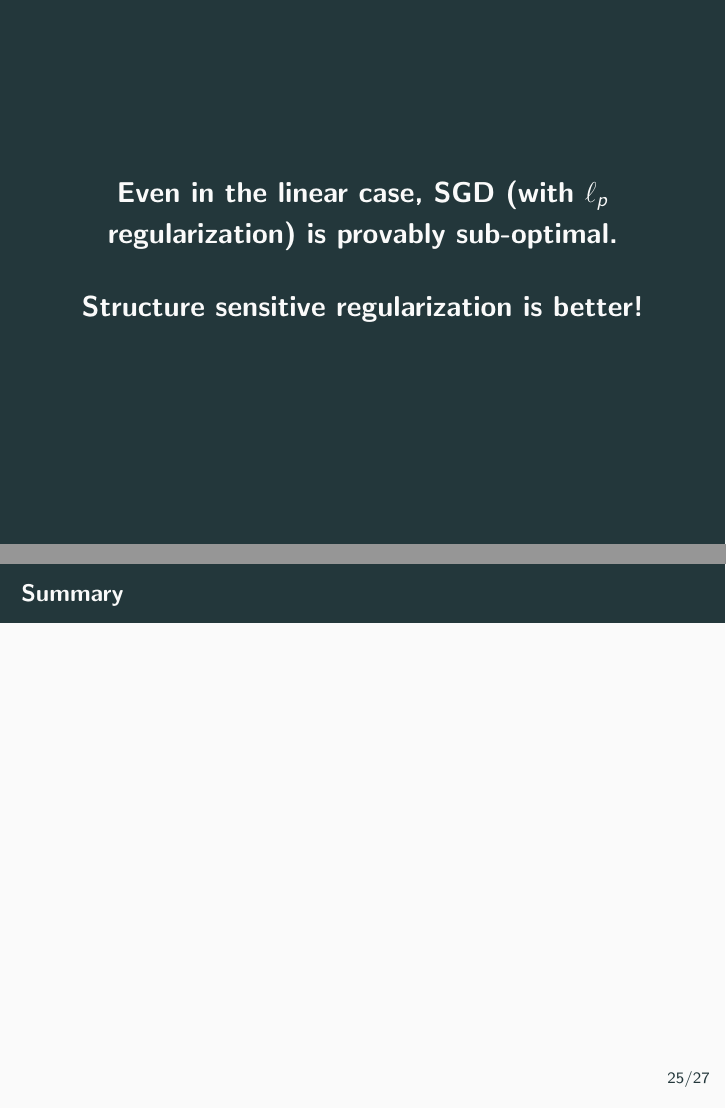
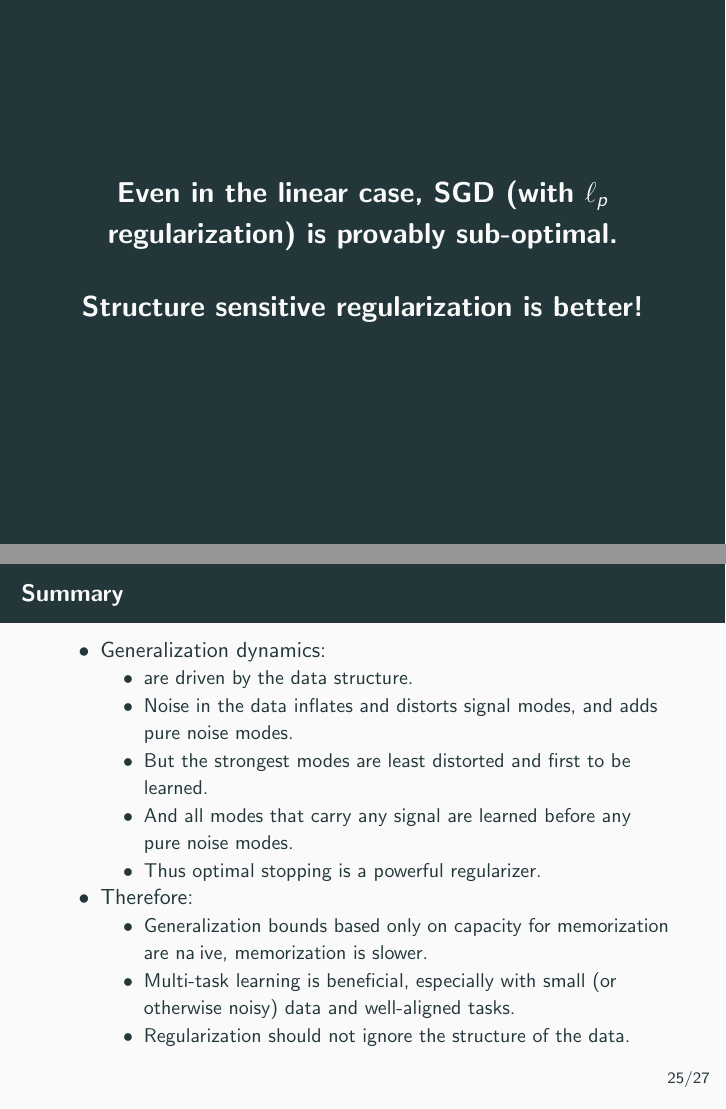
Before and after one commit to lampinen/transfer-theory, LaTeX slides (writing/talks/frisem_1_18_2019.tex): pages 97 and 98 of 101 before the commit and pages 97 and 107 of 110 after it, joined at a grey line. Compiled offline with pdfLaTeX.

Commit message:
Sorta summary

```diff
--- a/writing/talks/frisem_1_18_2019.tex
+++ b/writing/talks/frisem_1_18_2019.tex
@@ -789,6 +789,22 @@ Structure sensitive regularization is better!
 \end{frame}
 
 \begin{frame}{Summary}
+\begin{itemize}[<+->]
+\item Generalization dynamics:
+    \begin{itemize}
+    \item are driven by the data structure.
+    \item Noise in the data inflates and distorts signal modes, and adds pure noise modes.
+    \item But the strongest modes are least distorted and first to be learned.
+    \item And all modes that carry any signal are learned before any pure noise modes.
+    \item Thus optimal stopping is a powerful regularizer.
+    \end{itemize}
+\item Therefore:
+    \begin{itemize}
+    \item Generalization bounds based only on capacity for memorization are na\:{i}ve, memorization is slower.
+    \item Multi-task learning is beneficial, especially with small (or otherwise noisy) data and well-aligned tasks.
+    \item Regularization should not ignore the structure of the data.
+    \end{itemize}
+\end{itemize}
 
 \end{frame}
 
```
